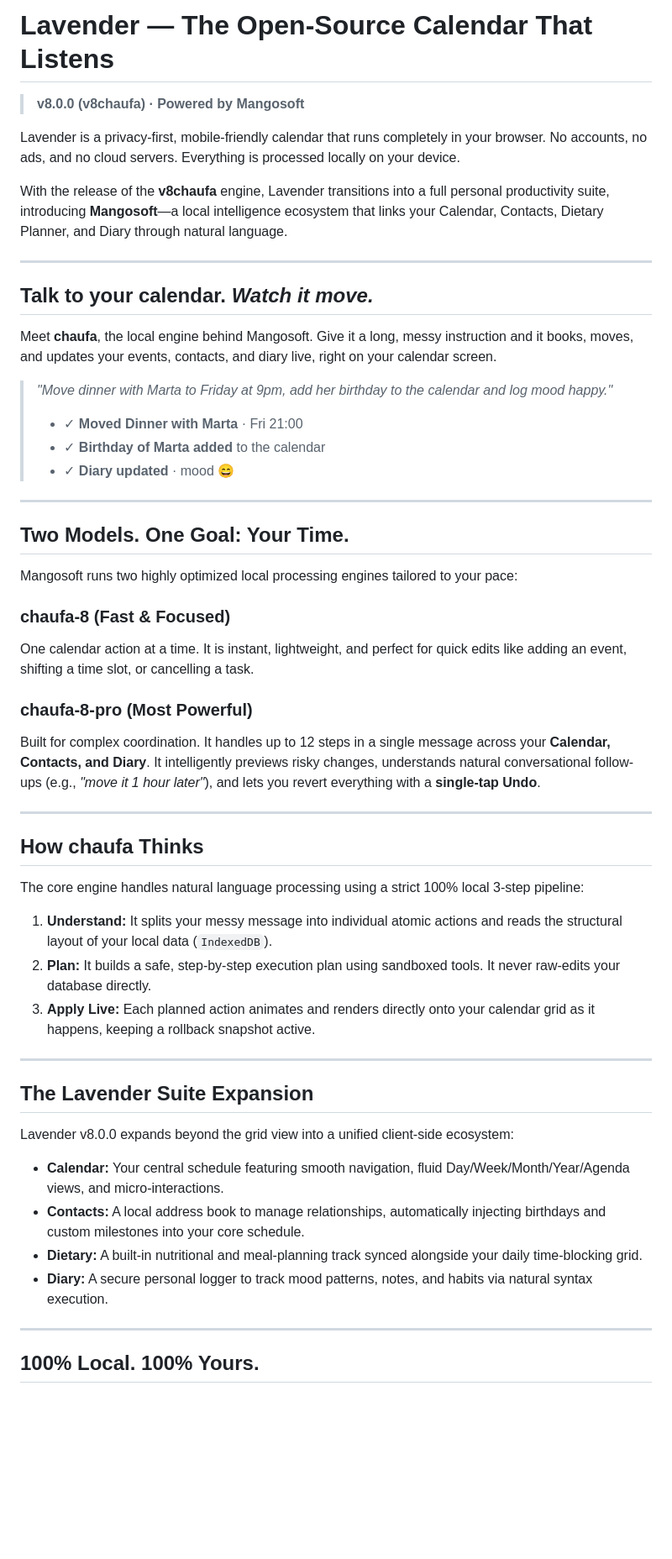
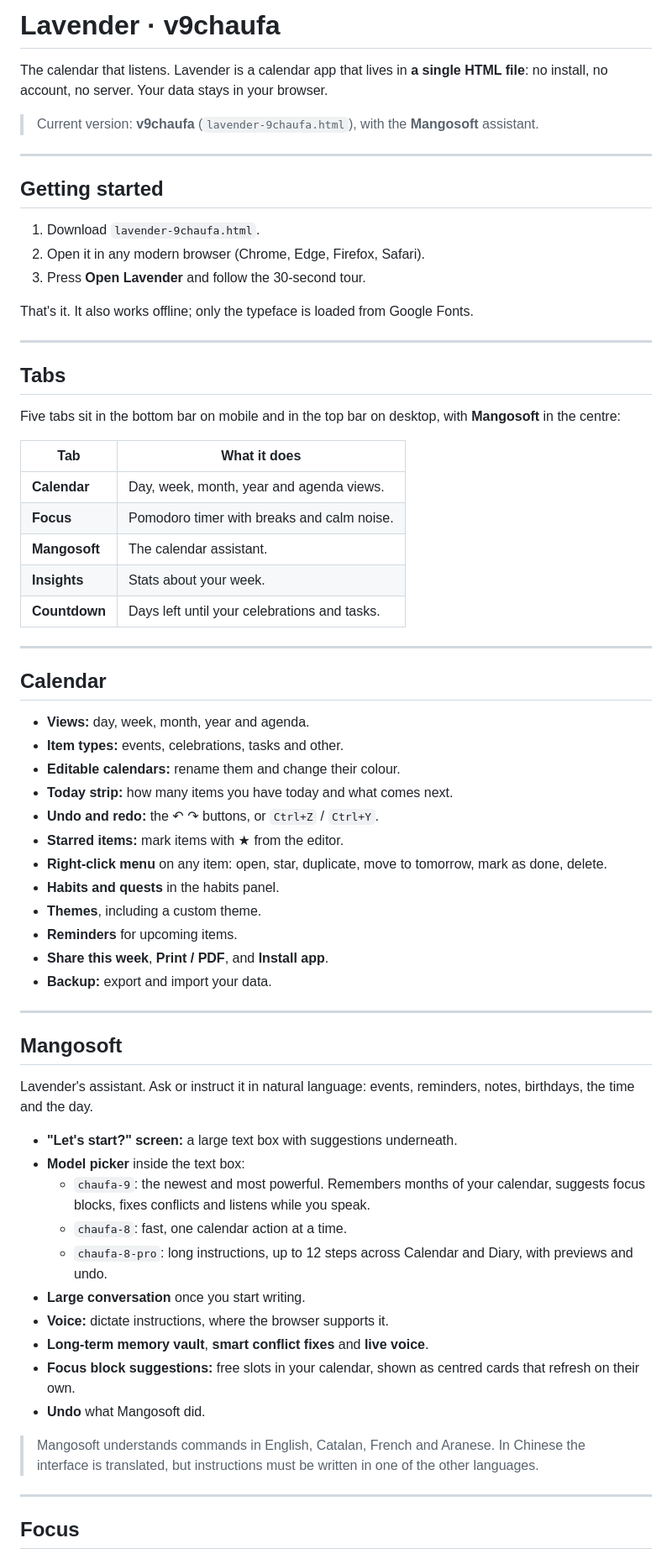
Before and after one commit to mehillana/lavender, a Markdown page: README.md, the part around one of its changes. Shown at 84% size. Drawn GitHub-style; blank space fills up the shorter version.

Commit message:
Revise README for Lavender v9chaufa release
Updated README to reflect version 9chaufa changes, including new features and structure.

```diff
--- a/README.md
+++ b/README.md
@@ -1,56 +1,70 @@
-# Lavender — The Open-Source Calendar That Listens
+# Lavender · v9chaufa
 
-> **v8.0.0 (v8chaufa) · Powered by Mangosoft**
+The calendar that listens. Lavender is a calendar app that lives in **a single HTML file**: no install, no account, no server. Your data stays in your browser.
 
-Lavender is a privacy-first, mobile-friendly calendar that runs completely in your browser. No accounts, no ads, and no cloud servers. Everything is processed locally on your device.
-
-With the release of the **v8chaufa** engine, Lavender transitions into a full personal productivity suite, introducing **Mangosoft**—a local intelligence ecosystem that links your Calendar, Contacts, Dietary Planner, and Diary through natural language.
+> Current version: **v9chaufa** (`lavender-9chaufa.html`), with the **Mangosoft** assistant.
 
 ---
 
-## Talk to your calendar. *Watch it move.*
+## Getting started
 
-Meet **chaufa**, the local engine behind Mangosoft. Give it a long, messy instruction and it books, moves, and updates your events, contacts, and diary live, right on your calendar screen.
+1. Download `lavender-9chaufa.html`.
+2. Open it in any modern browser (Chrome, Edge, Firefox, Safari).
+3. Press **Open Lavender** and follow the 30-second tour.
 
-> *"Move dinner with Marta to Friday at 9pm, add her birthday to the calendar and log mood happy."*
->
-> * ✓ **Moved Dinner with Marta** · Fri 21:00
-> * ✓ **Birthday of Marta added** to the calendar
-> * ✓ **Diary updated** · mood 😄
+That's it. It also works offline; only the typeface is loaded from Google Fonts.
 
 ---
 
-## Two Models. One Goal: Your Time.
+## Tabs
 
-Mangosoft runs two highly optimized local processing engines tailored to your pace:
+Five tabs sit in the bottom bar on mobile and in the top bar on desktop, with **Mangosoft** in the centre:
 
-### chaufa-8 (Fast & Focused)
-One calendar action at a time. It is instant, lightweight, and perfect for quick edits like adding an event, shifting a time slot, or cancelling a task.
-
-### chaufa-8-pro (Most Powerful)
-Built for complex coordination. It handles up to 12 steps in a single message across your **Calendar, Contacts, and Diary**. It intelligently previews risky changes, understands natural conversational follow-ups (e.g., *"move it 1 hour later"*), and lets you revert everything with a **single-tap Undo**.
+| Tab | What it does |
+| --- | --- |
+| **Calendar** | Day, week, month, year and agenda views. |
+| **Focus** | Pomodoro timer with breaks and calm noise. |
+| **Mangosoft** | The calendar assistant. |
+| **Insights** | Stats about your week. |
+| **Countdown** | Days left until your celebrations and tasks. |
 
 ---
 
-## How chaufa Thinks
+## Calendar
 
-The core engine handles natural language processing using a strict 100% local 3-step pipeline:
-
-1. **Understand:** It splits your messy message into individual atomic actions and reads the structural layout of your local data (`IndexedDB`).
-2. **Plan:** It builds a safe, step-by-step execution plan using sandboxed tools. It never raw-edits your database directly.
-3. **Apply Live:** Each planned action animates and renders directly onto your calendar grid as it happens, keeping a rollback snapshot active.
+- **Views:** day, week, month, year and agenda.
+- **Item types:** events, celebrations, tasks and other.
+- **Editable calendars:** rename them and change their colour.
+- **Today strip:** how many items you have today and what comes next.
+- **Undo and redo:** the ↶ ↷ buttons, or `Ctrl+Z` / `Ctrl+Y`.
+- **Starred items:** mark items with ★ from the editor.
+- **Right-click menu** on any item: open, star, duplicate, move to tomorrow, mark as done, delete.
+- **Habits and quests** in the habits panel.
+- **Themes**, including a custom theme.
+- **Reminders** for upcoming items.
+- **Share this week**, **Print / PDF**, and **Install app**.
+- **Backup:** export and import your data.
 
 ---
 
-## The Lavender Suite Expansion
+## Mangosoft
 
-Lavender v8.0.0 expands beyond the grid view into a unified client-side ecosystem:
-* **Calendar:** Your central schedule featuring smooth navigation, fluid Day/Week/Month/Year/Agenda views, and micro-interactions.
-* **Contacts:** A local address book to manage relationships, automatically injecting birthdays and custom milestones into your core schedule.
-* **Dietary:** A built-in nutritional and meal-planning track synced alongside your daily time-blocking grid.
-* **Diary:** A secure personal logger to track mood patterns, notes, and habits via natural syntax execution.
+Lavender's assistant. Ask or instruct it in natural language: events, reminders, notes, birthdays, the time and the day.
+
+- **"Let's start?" screen:** a large text box with suggestions underneath.
+- **Model picker** inside the text box:
+  - `chaufa-9`: the newest and most powerful. Remembers months of your calendar, suggests focus blocks, fixes conflicts and listens while you speak.
+  - `chaufa-8`: fast, one calendar action at a time.
+  - `chaufa-8-pro`: long instructions, up to 12 steps across Calendar and Diary, with previews and undo.
+- **Large conversation** once you start writing.
+- **Voice:** dictate instructions, where the browser supports it.
+- **Long-term memory vault**, **smart conflict fixes** and **live voice**.
+- **Focus block suggestions:** free slots in your calendar, shown as centred cards that refresh on their own.
+- **Undo** what Mangosoft did.
+
+> Mangosoft understands commands in English, Catalan, French and Aranese. In Chinese the interface is translated, but instructions must be written in one of the other languages.
 
 ---
 
-## 100% Local. 100% Yours.
+## Focus
 
```
Also changed, not shown: other parts of README.md (+42 -19 lines).
